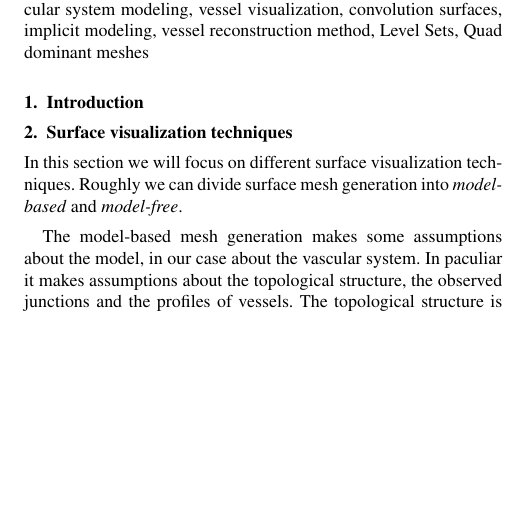
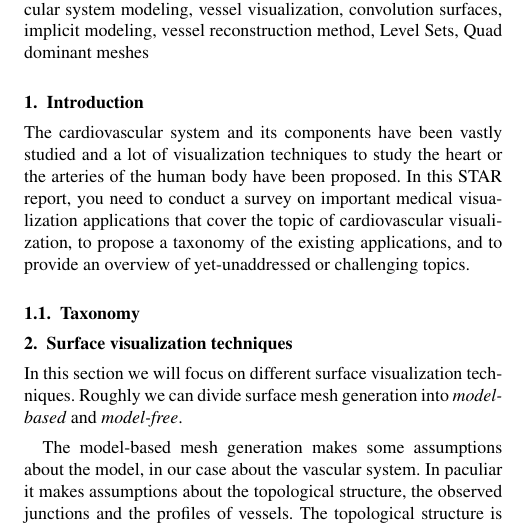
Before and after one commit to drb8w/VisMed2, a LaTeX document (STAR_Report _VascularVisualization/STAR_Report_VisMed2_EuroVis.tex, which reads STAR_Report _VascularVisualization/Introduction.tex): part of one column of page 1 of 4 before the commit and part of one column of page 1 of 5 after it, cut so that both start at the same text, the shorter picture padded with empty space. The pictures show the PDF file STAR_Report _VascularVisualization/STAR_Report_VisMed2_EuroVis.pdf that the author committed with the source.

```diff
--- a/STAR_Report _VascularVisualization/Introduction.tex
+++ b/STAR_Report _VascularVisualization/Introduction.tex
@@ -1 +1,10 @@
 \section{Introduction}
+
+The cardiovascular system and its components have been vastly studied and a lot
+of visualization techniques to study the heart or the arteries of the human body
+have  been  proposed.  In  this  STAR  report,  you  need  to  conduct  a  survey  on
+important  medical  visualization  applications  that  cover  the  topic  of
+cardiovascular visualization, to propose a taxonomy of the existing applications,
+and to provide an overview of yet-unaddressed or challenging topics.
+
+\subsection{Taxonomy}
```
Also changed, not shown: STAR_Report _VascularVisualization/STAR_Report_References.bib (+7 -0 lines), STAR_Report _VascularVisualization/STAR_Report_VisMed2_EuroVis.pdf.
